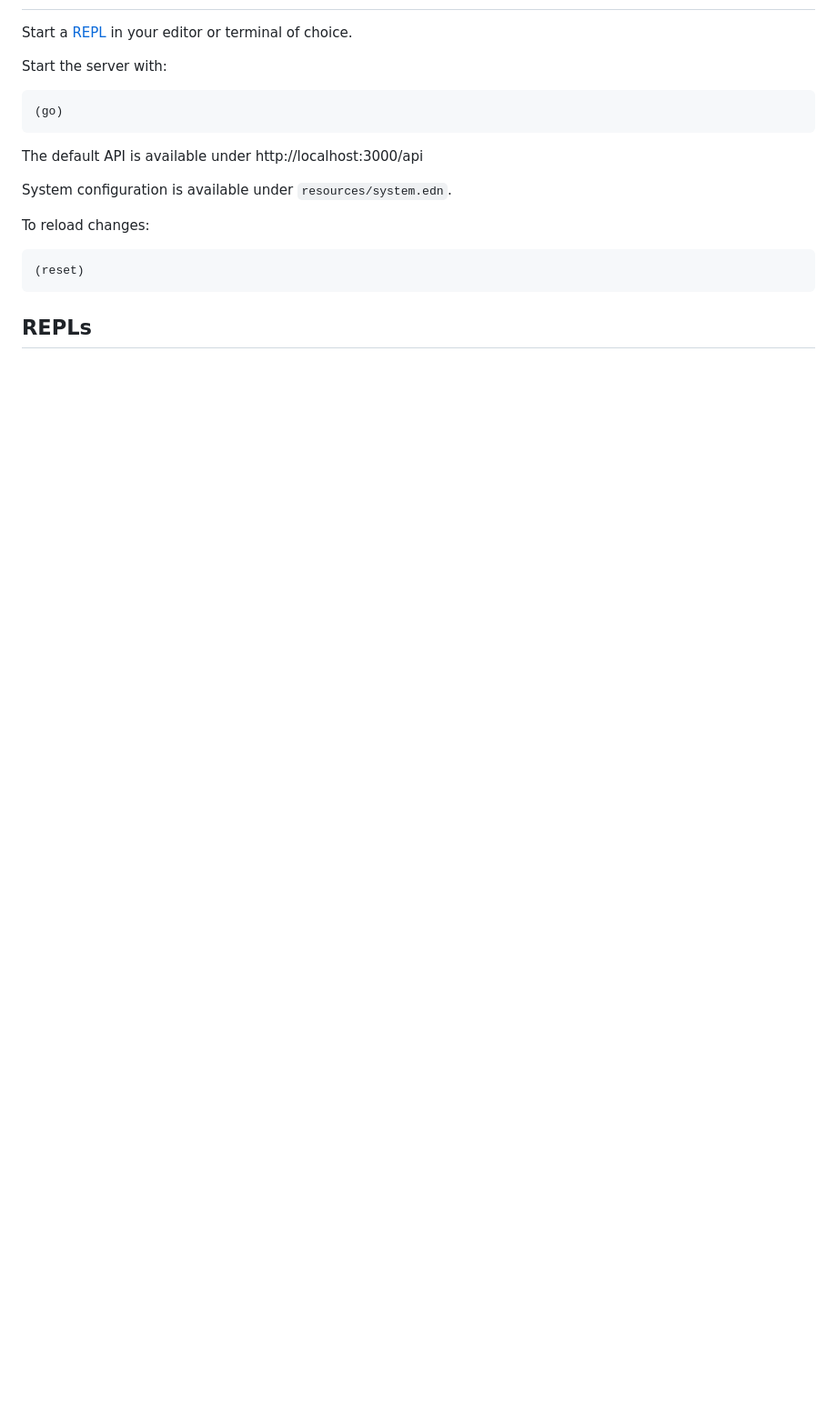
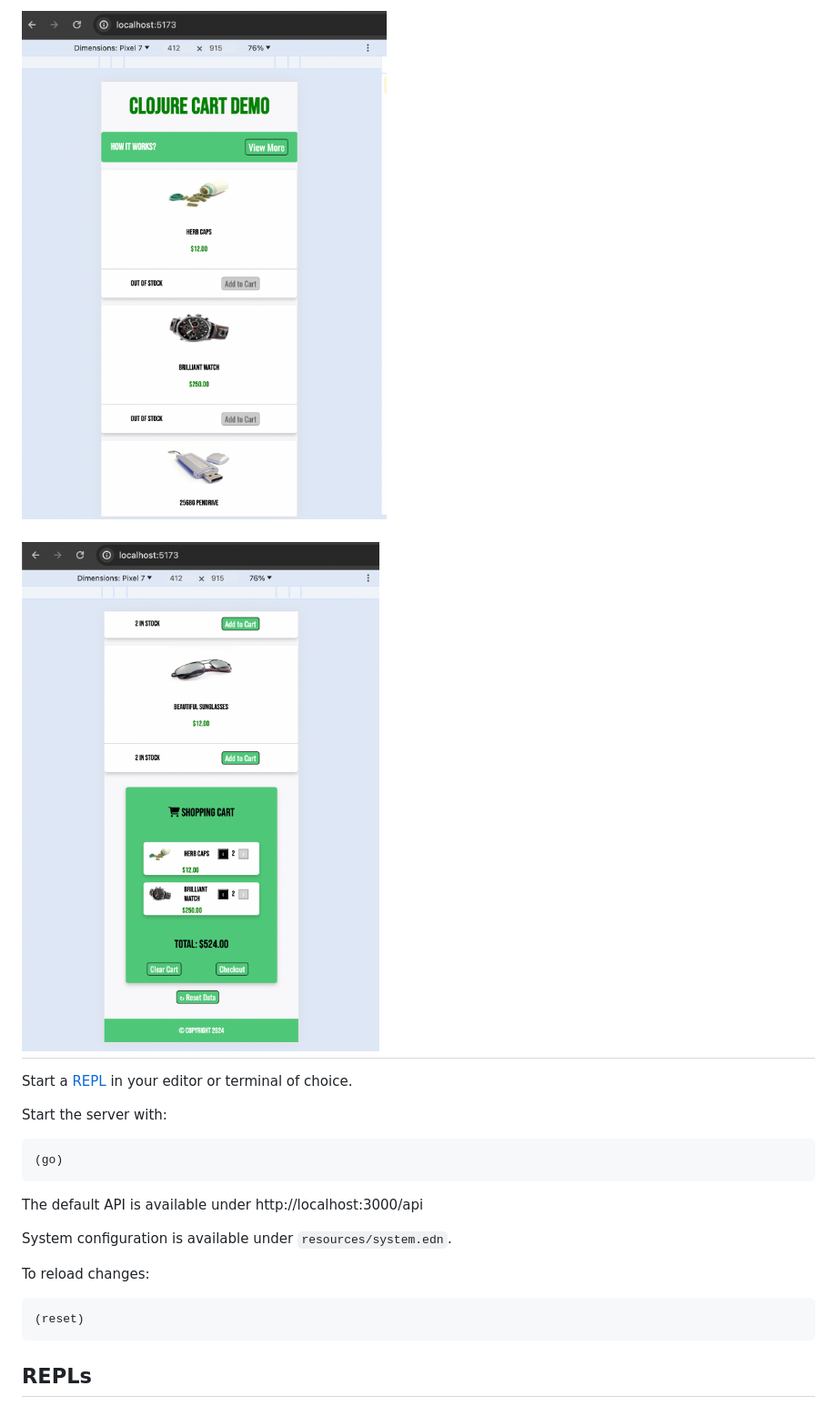
Before and after one commit to cwithmichael/clj-shopping, a Markdown page: README.md, the part around the change printed below. Shown: that part at 91% size. Rendered like a GitHub page; pictures changed too: docs/images/shopping-cart2.png (added), docs/images/shopping-cart3.png (added); blank space fills up the shorter version.

Commit message:
improve README

```diff
--- a/README.md
+++ b/README.md
@@ -2,3 +32,6 @@
+![shopping-cart-mobile-1](./docs/images/shopping-cart2.png)
+
+## ![shopping-cart-mobile-2](./docs/images/shopping-cart3.png)
 
 Start a [REPL](#repls) in your editor or terminal of choice.
 
```
Also changed, not shown: other parts of README.md (+30 -0 lines), docs/images/swagger.png (added), 1 other file.
